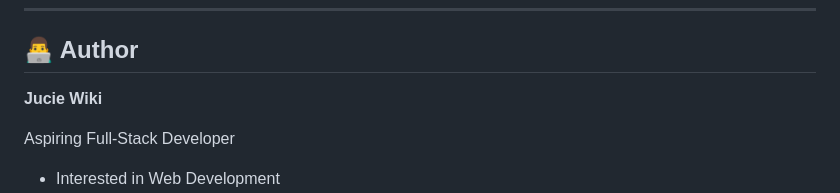
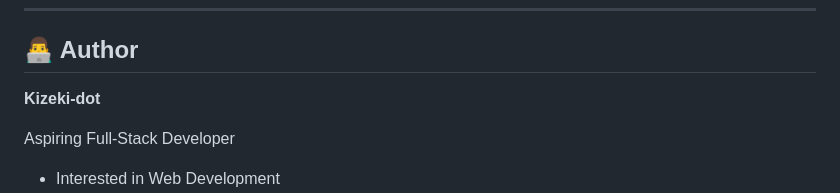
Before and after one commit to Kizeki-dot/weekly-scheduler, a Markdown page: README.md, the part around the change. Rendered like a GitHub page.

```diff
--- a/README.md
+++ b/README.md
@@ -173,7 +173,7 @@ git push origin feature-name
 
 ## 👨‍💻 Author
 
-**Jucie Wiki**
+**Kizeki-dot**
 
 Aspiring Full-Stack Developer
 
```
